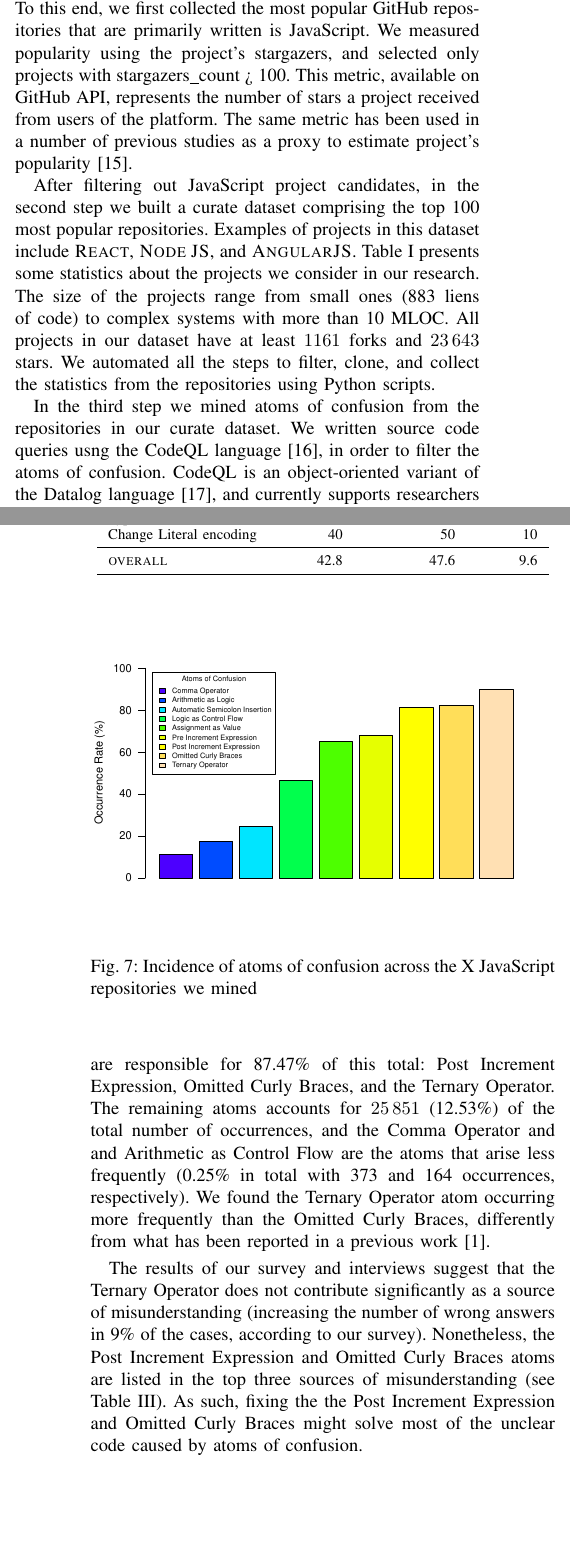
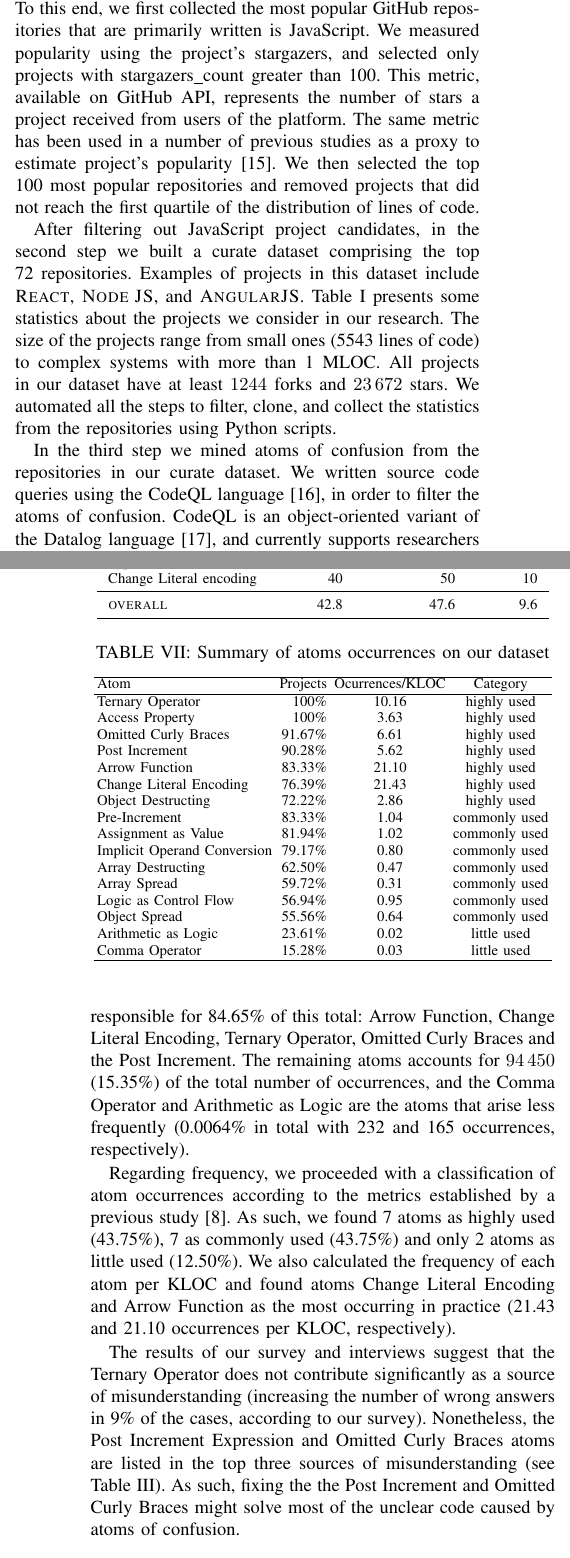
Before and after one commit to rbonifacio/AtomsJS, a LaTeX paper (main.tex, which reads 3_Method.tex, 4_Result.tex): two parts of the columns of pages 5 and 11 of 12, joined at a grey line, cut so that both start at the same text, the shorter picture padded with empty space. Compiled offline with pdfLaTeX; a missing font is replaced by an installed copy or a similar font; a LaTeX package or settings file that is missing is left out.

Commit message:
updates na secao de MSR

```diff
--- a/3_Method.tex
+++ b/3_Method.tex
@@ -101,11 +101,11 @@ Inconsistencies may arise when each square is being built. The main source of in
 
 \subsection{Second Study: Mining Software Repositories}
 
-To understand how often atoms of confusion appear in real settings, and thus answer our fourth research question (\emph{What is the frequency of occurrence of atoms of confusion in practice?}), we mined a set of GitHub open source repositories. To this end, we first collected the most popular GitHub repositories that are primarily written is JavaScript. We measured popularity using the project's stargazers, and selected only projects with stargazers\_count > 100. This metric, available on  GitHub API, represents the number of stars a project received from users of the platform. The same metric has been used in a number of previous studies as a proxy to estimate project's popularity~\cite{gyimesi2019bugsjs}.
+To understand how often atoms of confusion appear in real settings, and thus answer our fourth research question (\emph{What is the frequency of occurrence of atoms of confusion in practice?}), we mined a set of GitHub open source repositories. To this end, we first collected the most popular GitHub repositories that are primarily written is JavaScript. We measured popularity using the project's stargazers, and selected only projects with stargazers\_count greater than 100. This metric, available on  GitHub API, represents the number of stars a project received from users of the platform. The same metric has been used in a number of previous studies as a proxy to estimate project's popularity~\cite{gyimesi2019bugsjs}. We then selected the top 100 most popular repositories and removed projects that did not reach the first quartile of the distribution of lines of code.
 
-After filtering out JavaScript project candidates, in the second step we built a curate dataset comprising the top 100 most popular repositories. Examples of projects in this dataset include \textsc{React}, \textsc{Node JS}, and \textsc{AngularJS}. Table~\ref{tab:projects-statistics} presents some statistics about the projects we consider in our research. The size of the projects range from small ones (883 liens of code) to complex systems with more than 10 MLOC. All projects in our dataset have at least \num{1161} forks and \num{23643} stars. We automated all the steps to filter, clone, and collect the statistics from the repositories using Python scripts.
+After filtering out JavaScript project candidates, in the second step we built a curate dataset comprising the top \minedprojects repositories. Examples of projects in this dataset include \textsc{React}, \textsc{Node JS}, and \textsc{AngularJS}. Table~\ref{tab:projects-statistics} presents some statistics about the projects we consider in our research. The size of the projects range from small ones (5543 lines of code) to complex systems with more than 1 MLOC. All projects in our dataset have at least \num{1244} forks and \num{23672} stars. We automated all the steps to filter, clone, and collect the statistics from the repositories using Python scripts.
 
-In the third step we mined atoms of confusion from the repositories in our curate dataset. We written source code queries usng the CodeQL language~\cite{moor:gttse2007}, in order to filter the atoms of confusion. CodeQL is an object-oriented variant of the Datalog language~\cite{rodriguez2020efficient}, and currently supports researchers and practitioners to query the source code of systems written in different languages (such as Java and JavaScript).
+In the third step we mined atoms of confusion from the repositories in our curate dataset. We written source code queries using the CodeQL language~\cite{moor:gttse2007}, in order to filter the atoms of confusion. CodeQL is an object-oriented variant of the Datalog language~\cite{rodriguez2020efficient}, and currently supports researchers and practitioners to query the source code of systems written in different languages (such as Java and JavaScript).
 We also automate the process of running the queries and exporting the results to a format that simplifies our analysis and the reproduction of this study. In the final step we carry out basic descriptive statistics, in order to understand how often the atoms of confusion appear in practice.
 
 \begin{table*}[ht]
--- a/4_Result.tex
+++ b/4_Result.tex
@@ -300,31 +300,53 @@ Considering the extremes, atom Ternary Operator was found in 89.69\% of the repo
 
 %Figure~\ref{fig:atoms-occurrence} shows that the occurrence of in JavaScript systems range from
 
-\begin{figure}
-    \centering
-    \includegraphics[width=\columnwidth]{images/rate-1.pdf}
-    \caption{Incidence of atoms of confusion across the \minedprojects JavaScript repositories we mined}
-    \label{fig:rate}
-\end{figure}
+% latex table generated in R 4.0.3 by xtable 1.8-4 package
+% Fri Nov 13 11:28:56 2020
+\begin{table}[!htb]
+\centering
+ \caption{Summary of atoms occurrences on our dataset}
 
-\begin{figure}
-    \centering
-    \includegraphics[width=\columnwidth]{images/chart_ocurrence_kloc.png}
-    \caption{The rate of each atom per thousand lines of code (KLOC) across all \minedprojects repositories}
-    \label{fig:atoms-occurrence}
-\end{figure}
+\setlength\tabcolsep{2pt} % default value: 6pt
+\label{tab:occurrences-summary}
+\begin{tabular}{lrcc}
+
+  \hline
+Atom & Projects & Ocurrences/KLOC & Category \\
+ \hline
+Ternary Operator & 100\% & 10.16 &  highly used \\
+  Access Property & 100\% & 3.63 &  highly used \\
+  Omitted Curly Braces & 91.67\% & 6.61 &  highly used \\
+  Post Increment & 90.28\% & 5.62 &  highly used \\
+  Arrow Function & 83.33\% & 21.10 &  highly used \\
+  Change Literal Encoding & 76.39\% & 21.43 &  highly used \\
+  Object Destructing & 72.22\% & 2.86 &  highly used \\
+  Pre-Increment & 83.33\% & 1.04 & commonly used \\
+  Assignment as Value & 81.94\% & 1.02 & commonly used \\
+  Implicit Operand Conversion & 79.17\% & 0.80 & commonly used \\
+  Array Destructing & 62.50\% & 0.47 & commonly used \\
+  Array Spread & 59.72\% & 0.31 & commonly used \\
+  Logic as Control Flow & 56.94\% & 0.95 & commonly used \\
+  Object Spread & 55.56\% & 0.64 & commonly used \\
+  Arithmetic as Logic & 23.61\% & 0.02 & little used \\
+  Comma Operator & 15.28\% & 0.03 & little used \\
+   \hline
+\end{tabular}
+\end{table}
 
 
 Considering all JavaScript projects in our dataset, we found
-a total of \num{206317} atoms of confusion, though three atoms are responsible for 87.47\% of this total: Post Increment Expression, Omitted Curly Braces, and the Ternary Operator. The remaining atoms accounts for \num{25851} (12.53\%) of the total number of occurrences, and the Comma Operator and and Arithmetic as Control Flow are the atoms that arise less frequently (0.25\% in total with 373 and 164 occurrences, respectively).
+a total of \num{615364} atoms of confusion, though five atoms are responsible for 84.65\% of this total: Arrow Function, Change Literal Encoding, Ternary Operator, Omitted Curly Braces and the Post Increment. The remaining atoms accounts for \num{94450} (15.35\%) of the total number of occurrences, and the Comma Operator and Arithmetic as Logic are the atoms that arise less frequently (0.0064\% in total with 232 and 165 occurrences, respectively).
+
+Regarding frequency, we proceeded with a classification of atom occurrences according to the metrics established by a previous study~\cite{DBLP:journals/ese/MedeirosLAAKRG19}. As such, we found 7 atoms as highly used (43.75\%), 7 as commonly used (43.75\%) and only 2 atoms as little used (12.50\%). We also calculated the frequency of each atom per KLOC and found atoms Change Literal Encoding and Arrow Function as the most occurring in practice (21.43 and 21.10 occurrences per KLOC, respectively).
 %In our dataset of JavaScript projects,
-We found the Ternary Operator atom occurring more frequently than the Omitted Curly Braces, differently from what has been reported in a previous work~\cite{DBLP:conf/msr/GopsteinZFC18}.
+%We found the Ternary Operator atom occurring more frequently than the Omitted Curly Braces, differently from what has been reported in a previous work~\cite{DBLP:conf/msr/GopsteinZFC18}. %
 
 The results of our survey and interviews suggest that the Ternary Operator does not contribute significantly as a source of misunderstanding (increasing the number of wrong answers in 9\% of the cases, according to our survey). Nonetheless, the Post Increment Expression and Omitted Curly Braces atoms are listed in the top three sources of misunderstanding
-(see Table~\ref{tab:difference-correctness}). As such, fixing the the Post Increment Expression and Omitted Curly Braces might solve most of the unclear code caused by atoms of confusion.
+(see Table~\ref{tab:difference-correctness}). As such, fixing the the Post Increment and Omitted Curly Braces might solve most of the unclear code caused by atoms of confusion.
 
 \rb{continuar desse ponto}
 
 
+
 \subsection{Discussion}
 \label{sec:discussion}
--- a/main.tex
+++ b/main.tex
@@ -95,7 +95,7 @@
 \newcommand{\cpplang}{C\nolinebreak\hspace{-.05em}\raisebox{.4ex}{\small\bf +}\nolinebreak\hspace{-.10em}\raisebox{.4ex}{\small\bf +}\xspace}
 
 % TODO: Completar
-\newcommand{\minedprojects}{X\xspace}
+\newcommand{\minedprojects}{72\xspace}
 
 \newcommand{\rb}[1]{\todo[inline]{{\bf (rb note) }#1}}
 \newcommand{\diego}[1]{\todo[inline,color=green]{{\bf (diego note) }#1}}
```
Also changed, not shown: 3_Method.tex (9 more changed lines), 4_Result.tex (6 more changed lines).
